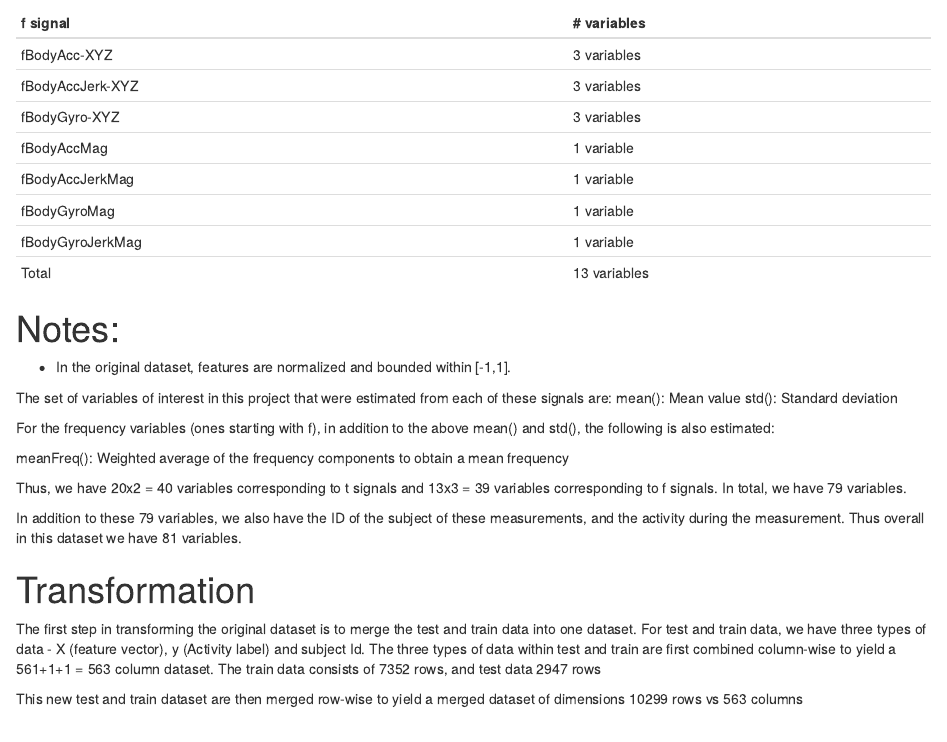
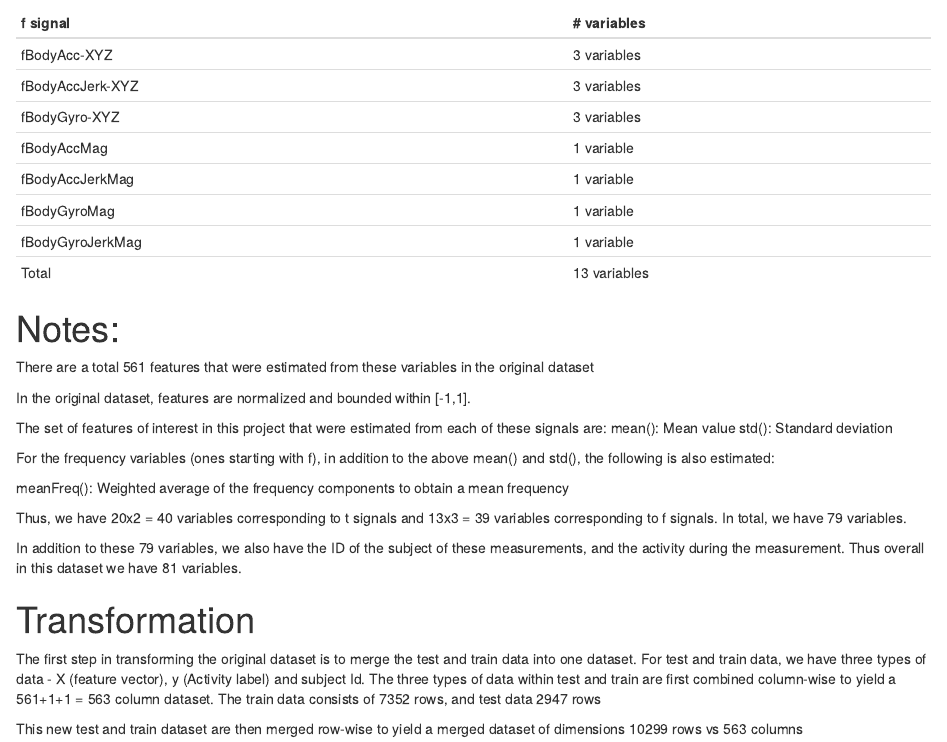
Before and after one commit to raghavendranpartha/GCD_CourseProject, an R Markdown document (codebook.Rmd): the page in a window 1100 px wide, from 1410 px down. The pictures show the output file codebook.html that the author committed with the source, opened offline.

Commit message:
Codebook update

```diff
--- a/codebook.Rmd
+++ b/codebook.Rmd
@@ -77,10 +77,11 @@ Total	            |	13 variables
 
 Notes:
 ======
-- In the original dataset, features are normalized and bounded within [-1,1].
+There are a total 561 features that were estimated from these variables in the original dataset
 
+In the original dataset, features are normalized and bounded within [-1,1].
 
-The set of variables of interest in this project that were estimated from each of these signals are:
+The set of features of interest in this project that were estimated from each of these signals are:
 mean(): Mean value
 std(): Standard deviation
 
```
Also changed, not shown: codebook.html, codebook.md.
